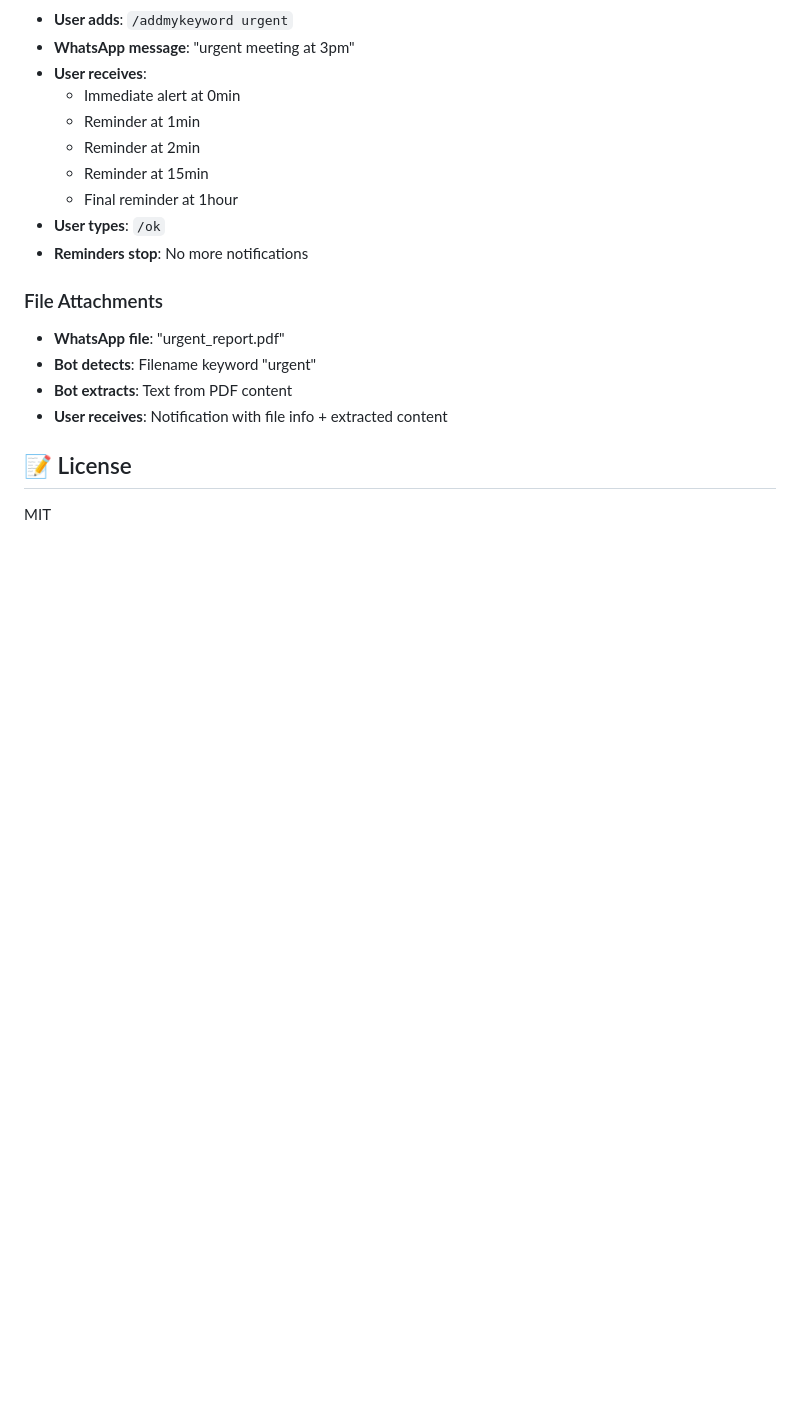
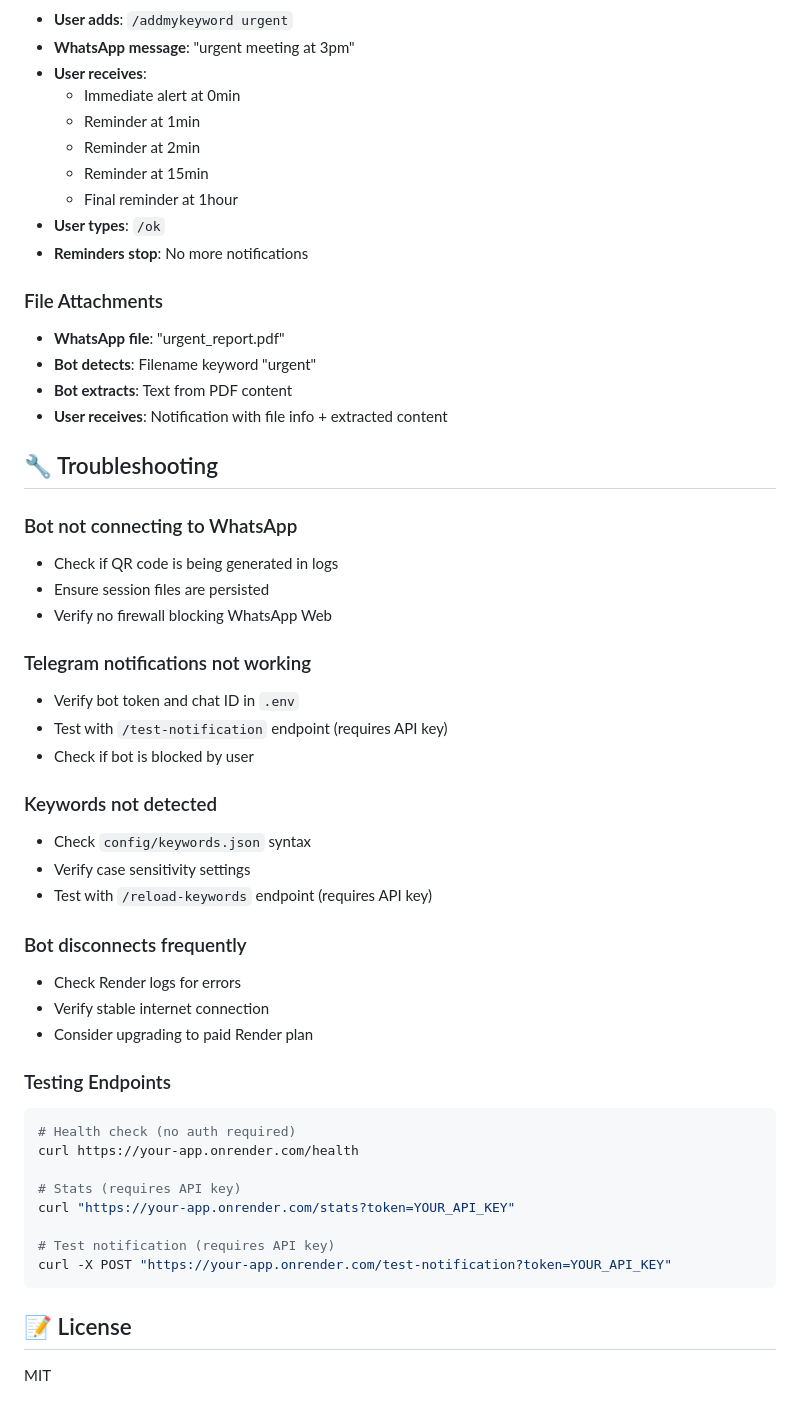
Before and after one commit to aronovda-spec/whatsapp-keyword-bot, a Markdown page: README.md, the part around one of its changes. GitHub-like rendering; blank space fills up the shorter version.

````diff
--- a/README.md
+++ b/README.md
@@ -310,6 +331,40 @@ services:
 - **Bot extracts**: Text from PDF content
 - **User receives**: Notification with file info + extracted content
 
+## 🔧 Troubleshooting
+
+### Bot not connecting to WhatsApp
+- Check if QR code is being generated in logs
+- Ensure session files are persisted
+- Verify no firewall blocking WhatsApp Web
+
+### Telegram notifications not working
+- Verify bot token and chat ID in `.env`
+- Test with `/test-notification` endpoint (requires API key)
+- Check if bot is blocked by user
+
+### Keywords not detected
+- Check `config/keywords.json` syntax
+- Verify case sensitivity settings
+- Test with `/reload-keywords` endpoint (requires API key)
+
+### Bot disconnects frequently
+- Check Render logs for errors
+- Verify stable internet connection
+- Consider upgrading to paid Render plan
+
+### Testing Endpoints
+```bash
+# Health check (no auth required)
+curl https://your-app.onrender.com/health
+
+# Stats (requires API key)
+curl "https://your-app.onrender.com/stats?token=YOUR_API_KEY"
+
+# Test notification (requires API key)
+curl -X POST "https://your-app.onrender.com/test-notification?token=YOUR_API_KEY"
+```
+
 ## 📝 License
 
 MIT
````
Also changed, not shown: other parts of README.md (+37 -16 lines), FINAL-TEST-RESULTS.md (deleted, +0 -180 lines), TEST-RESULTS.md (deleted, +0 -153 lines).
